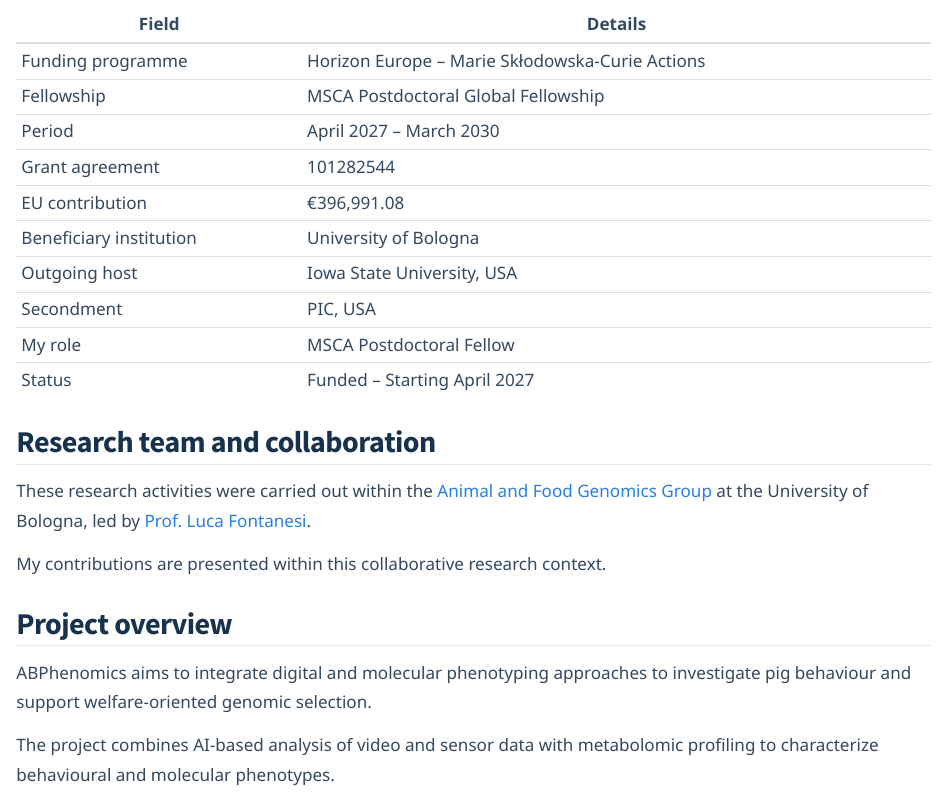
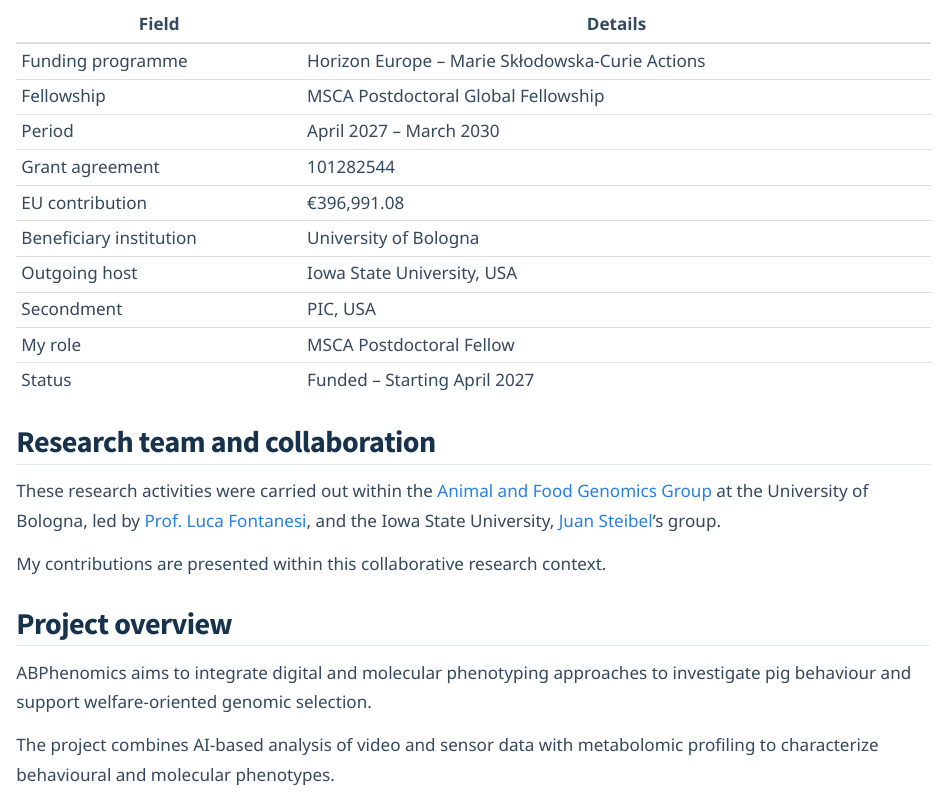
Before and after one commit to samuele-bovo/samuele-bovo.github.io, a Quarto document (projects/abphenomics/index.qmd): the page in a window 1100 px wide, from 260 px down. Rendered offline with R 4.5, knitr and Pandoc in place of Quarto, with nearby package versions.

Commit message:
Update index.qmd

```diff
--- a/projects/abphenomics/index.qmd
+++ b/projects/abphenomics/index.qmd
@@ -39,7 +39,9 @@
 These research activities were carried out within
 the [Animal and Food Genomics Group](https://site.unibo.it/animal-and-food-genomics/en)
 at the University of Bologna, led by
-[Prof. Luca Fontanesi](https://www.unibo.it/sitoweb/luca.fontanesi/en).
+[Prof. Luca Fontanesi](https://www.unibo.it/sitoweb/luca.fontanesi/en), and the
+Iowa State University, [Juan Steibel](https://www.ans.iastate.edu/people/juan-steibel)'s group.
+
 
 My contributions are presented within this
 collaborative research context.
```
